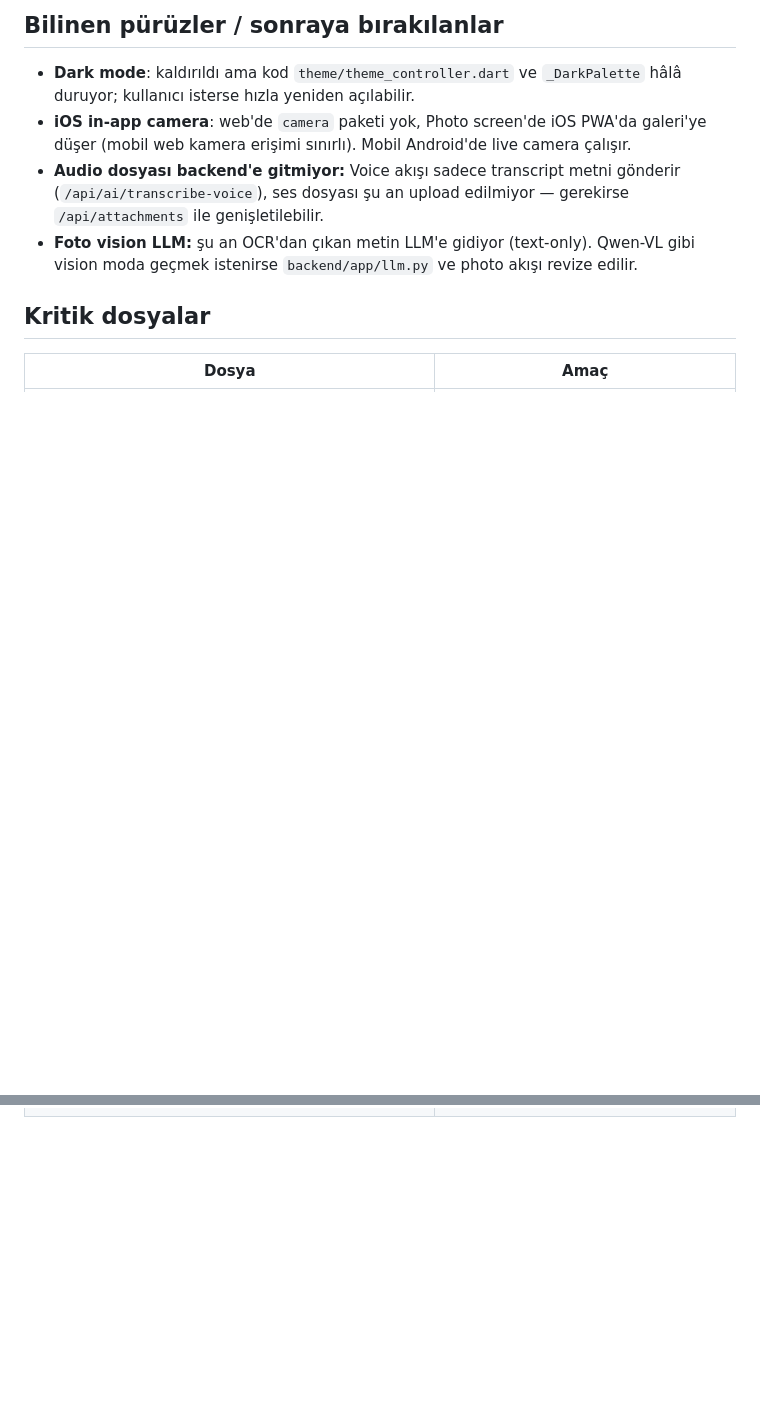
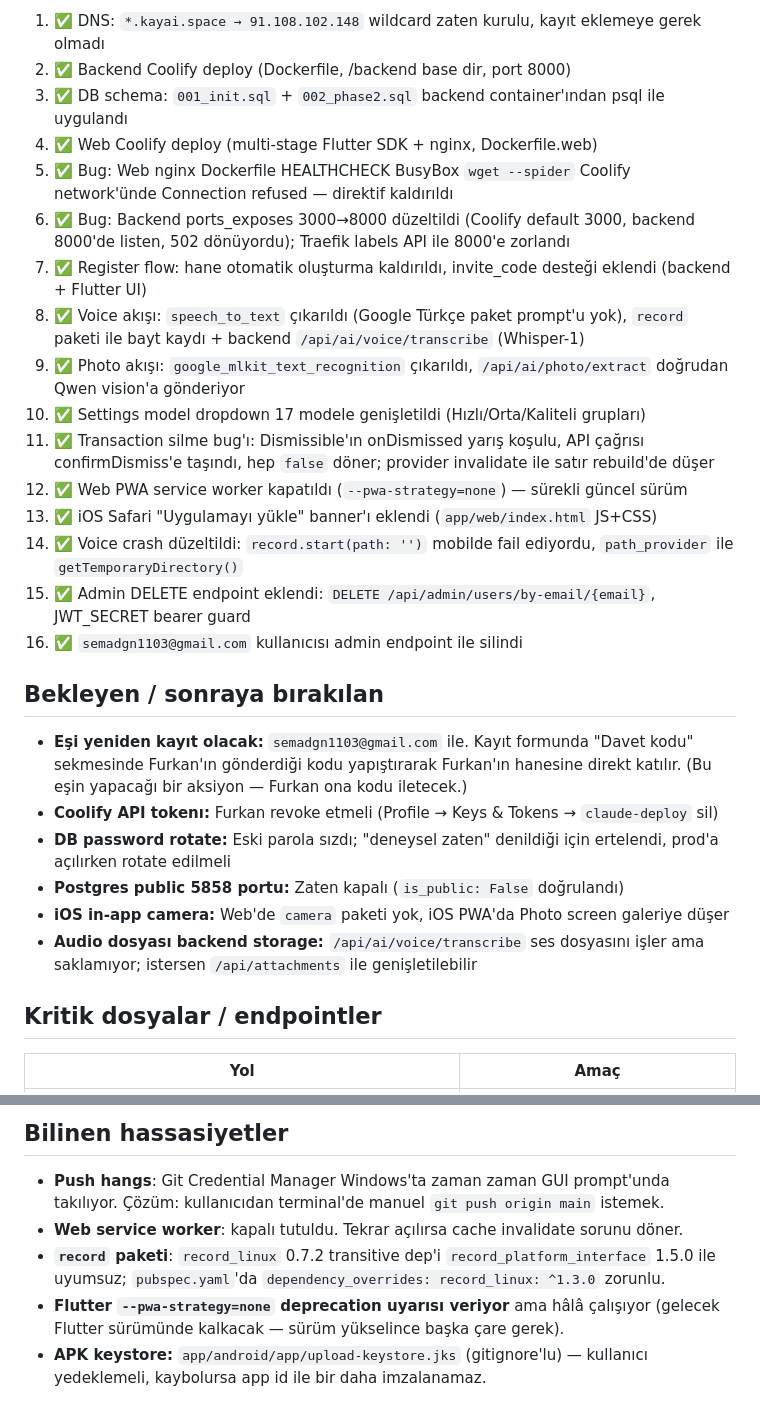
Before and after one commit to furkanakin/GelirGider, a Markdown page: docs/SESSION_STATE.md, 2 parts joined by grey strips. GitHub-like rendering; blank space fills up the shorter version.

```diff
--- a/docs/SESSION_STATE.md
+++ b/docs/SESSION_STATE.md
@@ -61,12 +61,31 @@ psql -h <coolify_postgres_host> -p 5432 -U postgres -d postgres \
 
-## Bilinen pürüzler / sonraya bırakılanlar
+1. ✅ DNS: `*.kayai.space → 91.108.102.148` wildcard zaten kurulu, kayıt eklemeye gerek olmadı
+2. ✅ Backend Coolify deploy (Dockerfile, /backend base dir, port 8000)
+3. ✅ DB schema: `001_init.sql` + `002_phase2.sql` backend container'ından psql ile uygulandı
+4. ✅ Web Coolify deploy (multi-stage Flutter SDK + nginx, Dockerfile.web)
+5. ✅ Bug: Web nginx Dockerfile HEALTHCHECK BusyBox `wget --spider` Coolify network'ünde Connection refused — direktif kaldırıldı
+6. ✅ Bug: Backend ports_exposes 3000→8000 düzeltildi (Coolify default 3000, backend 8000'de listen, 502 dönüyordu); Traefik labels API ile 8000'e zorlandı
+7. ✅ Register flow: hane otomatik oluşturma kaldırıldı, invite_code desteği eklendi (backend + Flutter UI)
+8. ✅ Voice akışı: `speech_to_text` çıkarıldı (Google Türkçe paket prompt'u yok), `record` paketi ile bayt kaydı + backend `/api/ai/voice/transcribe` (Whisper-1)
+9. ✅ Photo akışı: `google_mlkit_text_recognition` çıkarıldı, `/api/ai/photo/extract` doğrudan Qwen vision'a gönderiyor
+10. ✅ Settings model dropdown 17 modele genişletildi (Hızlı/Orta/Kaliteli grupları)
+11. ✅ Transaction silme bug'ı: Dismissible'ın onDismissed yarış koşulu, API çağrısı confirmDismiss'e taşındı, hep `false` döner; provider invalidate ile satır rebuild'de düşer
+12. ✅ Web PWA service worker kapatıldı (`--pwa-strategy=none`) — sürekli güncel sürüm
+13. ✅ iOS Safari "Uygulamayı yükle" banner'ı eklendi (`app/web/index.html` JS+CSS)
+14. ✅ Voice crash düzeltildi: `record.start(path: '')` mobilde fail ediyordu, `path_provider` ile `getTemporaryDirectory()`
+15. ✅ Admin DELETE endpoint eklendi: `DELETE /api/admin/users/by-email/{email}`, JWT_SECRET bearer guard
+16. ✅ `semadgn1103@gmail.com` kullanıcısı admin endpoint ile silindi
 
-- **Dark mode**: kaldırıldı ama kod `theme/theme_controller.dart` ve `_DarkPalette` hâlâ duruyor; kullanıcı isterse hızla yeniden açılabilir.
-- **iOS in-app camera**: web'de `camera` paketi yok, Photo screen'de iOS PWA'da galeri'ye düşer (mobil web kamera erişimi sınırlı). Mobil Android'de live camera çalışır.
-- **Audio dosyası backend'e gitmiyor:** Voice akışı sadece transcript metni gönderir (`/api/ai/transcribe-voice`), ses dosyası şu an upload edilmiyor — gerekirse `/api/attachments` ile genişletilebilir.
-- **Foto vision LLM:** şu an OCR'dan çıkan metin LLM'e gidiyor (text-only). Qwen-VL gibi vision moda geçmek istenirse `backend/app/llm.py` ve photo akışı revize edilir.
+## Bekleyen / sonraya bırakılan
 
-## Kritik dosyalar
+- **Eşi yeniden kayıt olacak:** `semadgn1103@gmail.com` ile. Kayıt formunda "Davet kodu" sekmesinde Furkan'ın gönderdiği kodu yapıştırarak Furkan'ın hanesine direkt katılır. (Bu eşin yapacağı bir aksiyon — Furkan ona kodu iletecek.)
+- **Coolify API tokenı:** Furkan revoke etmeli (Profile → Keys & Tokens → `claude-deploy` sil)
+- **DB password rotate:** Eski parola sızdı; "deneysel zaten" denildiği için ertelendi, prod'a açılırken rotate edilmeli
+- **Postgres public 5858 portu:** Zaten kapalı (`is_public: False` doğrulandı)
+- **iOS in-app camera:** Web'de `camera` paketi yok, iOS PWA'da Photo screen galeriye düşer
+- **Audio dosyası backend storage:** `/api/ai/voice/transcribe` ses dosyasını işler ama saklamıyor; istersen `/api/attachments` ile genişletilebilir
 
-| Dosya | Amaç |
+## Kritik dosyalar / endpointler
+
+| Yol | Amaç |
 |---|---|
@@ -82,0 +143,7 @@ psql -h <coolify_postgres_host> -p 5432 -U postgres -d postgres \
+## Bilinen hassasiyetler
+
+- **Push hangs**: Git Credential Manager Windows'ta zaman zaman GUI prompt'unda takılıyor. Çözüm: kullanıcıdan terminal'de manuel `git push origin main` istemek.
+- **Web service worker**: kapalı tutuldu. Tekrar açılırsa cache invalidate sorunu döner.
+- **`record` paketi**: `record_linux` 0.7.2 transitive dep'i `record_platform_interface` 1.5.0 ile uyumsuz; `pubspec.yaml`'da `dependency_overrides: record_linux: ^1.3.0` zorunlu.
+- **Flutter `--pwa-strategy=none` deprecation uyarısı veriyor** ama hâlâ çalışıyor (gelecek Flutter sürümünde kalkacak — sürüm yükselince başka çare gerek).
+- **APK keystore:** `app/android/app/upload-keystore.jks` (gitignore'lu) — kullanıcı yedeklemeli, kaybolursa app id ile bir daha imzalanamaz.
```
Also changed, not shown: other parts of docs/SESSION_STATE.md (+95 -54 lines).
